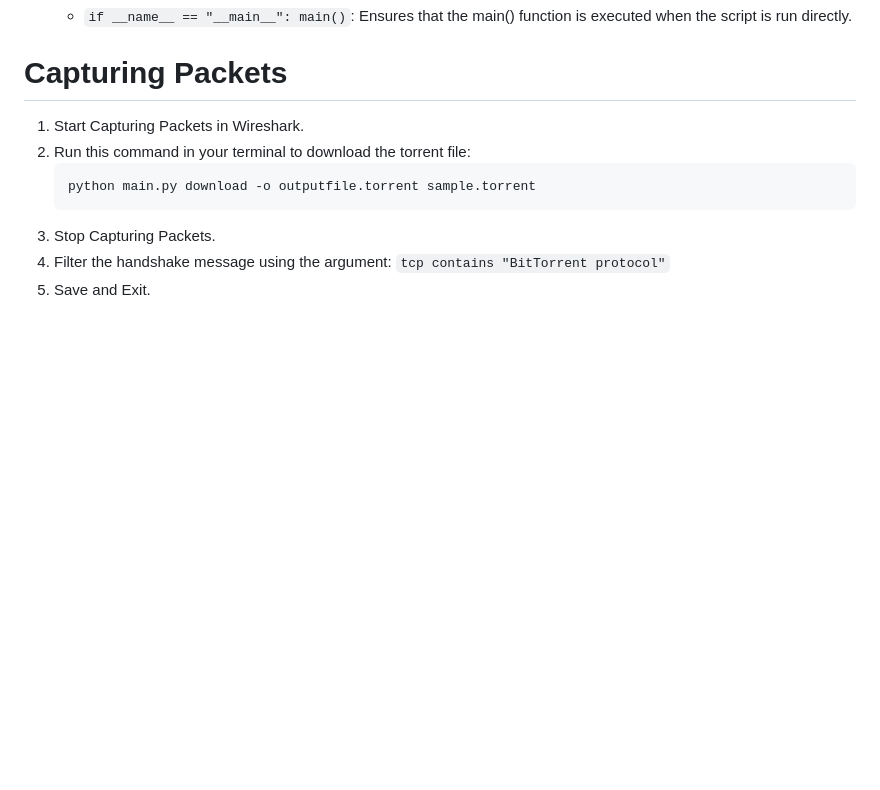
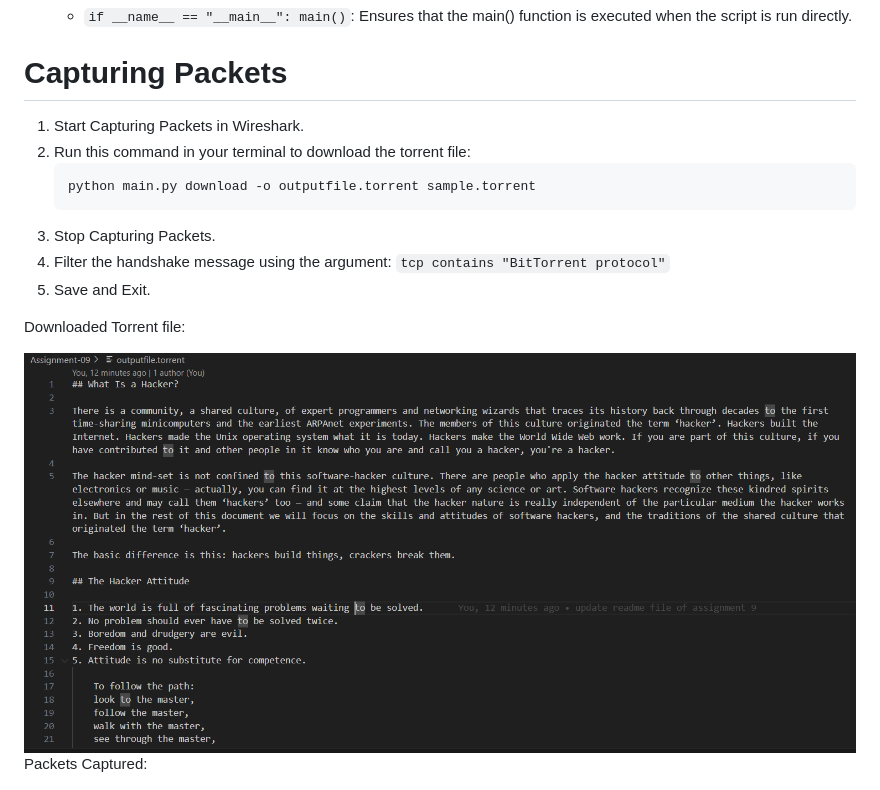
Before and after one commit to OGnewar/Computer-Networking, a Markdown page: Assignment-09/README.md, the part around the change. Rendered like a GitHub page; pictures changed too: Assignment-09/01torrent.PNG (added); blank space fills up the shorter version.

Commit message:
pictures added

```diff
--- a/Assignment-09/README.md
+++ b/Assignment-09/README.md
@@ -76,4 +76,10 @@ A brief breakdown of our code is as follows:
 4. Filter the handshake message using the argument: `tcp contains "BitTorrent protocol"`
 5. Save and Exit.
 
+Downloaded Torrent file:
+
+<img src="01torrent.PNG">
+
+Packets Captured:
+
 <img src="01bitpackets.PNG">
```
